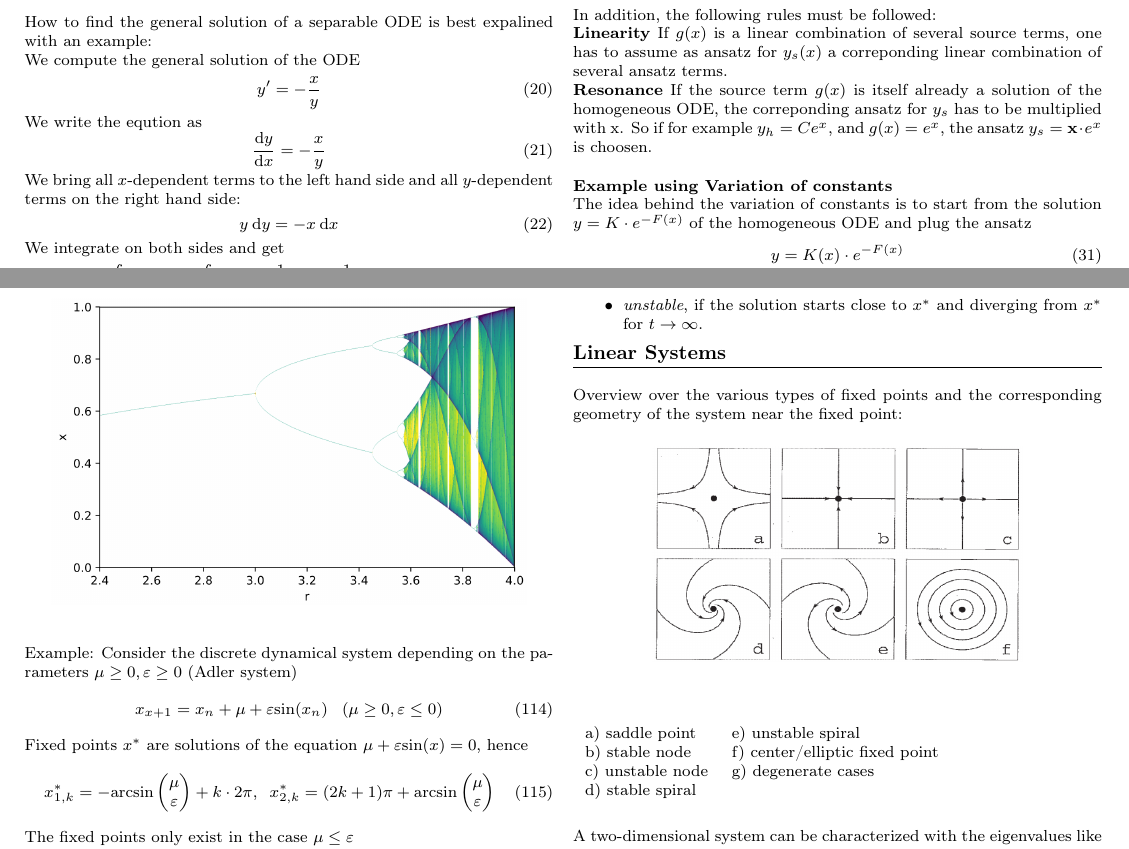
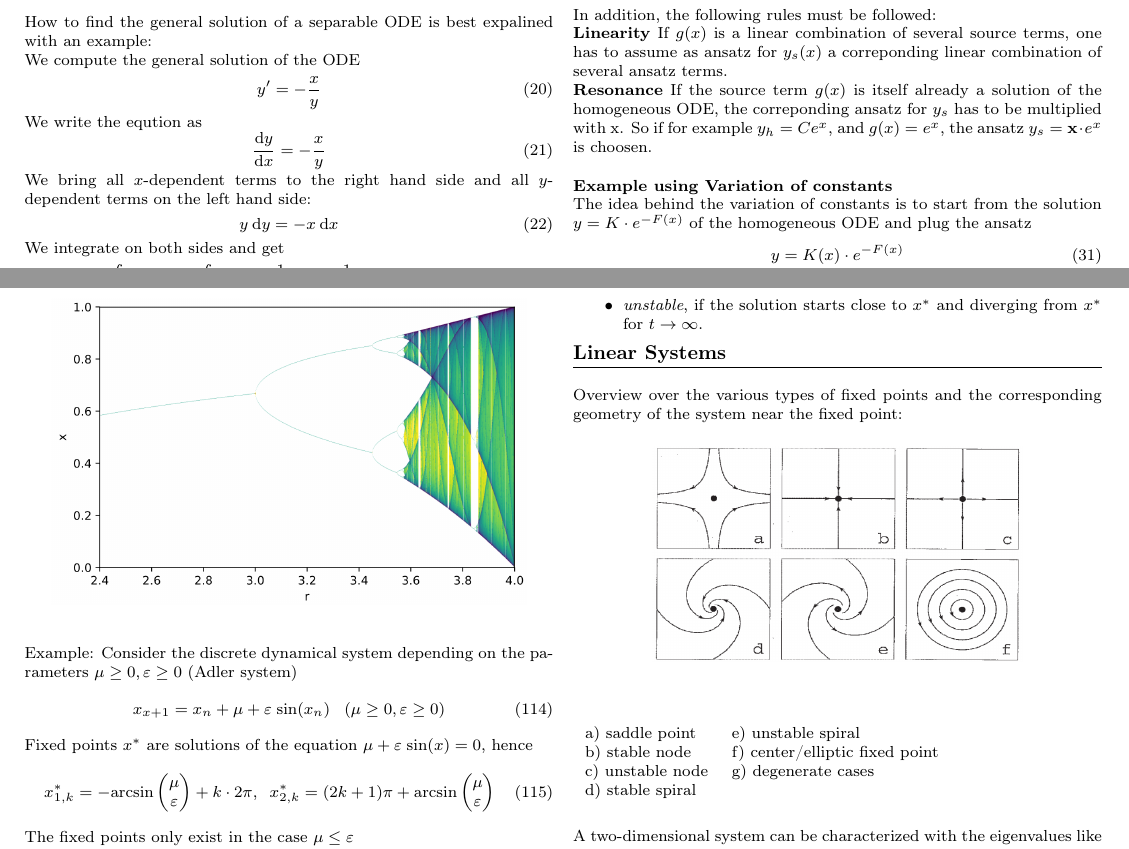
Before and after one commit to AndreGutCrinity/OrdDiff-Zusammenfassung, a LaTeX document (main.tex, which reads 2_1_analytical_methods.tex, 4_2_one-dimensional_systems.tex): two parts of pages 2 and 7 of 10, joined at a grey line, cut so that both start at the same text. Compiled offline with pdfLaTeX.

Commit message:
Added raphis fixes

```diff
--- a/2_1_analytical_methods.tex
+++ b/2_1_analytical_methods.tex
@@ -23,8 +23,8 @@ We write the eqution as
 \begin{equation}
   \frac{\textup{d}y}{\textup{d}x} = -\frac{x}{y}
 \end{equation}
-We bring all $x$-dependent terms to the left hand side and all $y$-dependent terms on
-the right hand side:
+We bring all $x$-dependent terms to the right hand side and all $y$-dependent terms on
+the left hand side:
 \begin{equation}
   y\:\textup{d}y = -x \:\textup{d}x
 \end{equation}
--- a/4_2_one-dimensional_systems.tex
+++ b/4_2_one-dimensional_systems.tex
@@ -159,9 +159,9 @@ Discrete systems can (or do allways?) show a chaotic behaviour in the parameter
 
 Example: Consider the discrete dynamical system depending on the parameters $\mu \geq 0, \varepsilon \geq 0$ (Adler system)
 \begin{equation}
-  x_{x+1} = x_n + \mu + \varepsilon \textup{sin}(x_n) \;\;\; (\mu \geq 0, \varepsilon \leq 0)
+  x_{x+1} = x_n + \mu + \varepsilon \; \textup{sin}(x_n) \;\;\; (\mu \geq 0, \varepsilon \geq 0)
 \end{equation}
-Fixed points $x^*$ are solutions of the equation $\mu + \varepsilon \textup{sin}(x) = 0$, hence
+Fixed points $x^*$ are solutions of the equation $\mu + \varepsilon \; \textup{sin}(x) = 0$, hence
 \begin{equation}
   x^*_{1, k} = -\textup{arcsin}\begin{pmatrix} \mu \\ \varepsilon \end{pmatrix} + k \cdot 2\pi, \;\;
   x^*_{2, k} = (2k + 1)\pi + \textup{arcsin}\begin{pmatrix} \mu \\ \varepsilon \end{pmatrix}
```
Also changed, not shown: 2_2_analytical_methods_for_linear.tex (+1 -1 lines), main.pdf, 4_2_one-dimensional_systems.tex (2 more changed lines), 5 other files.
